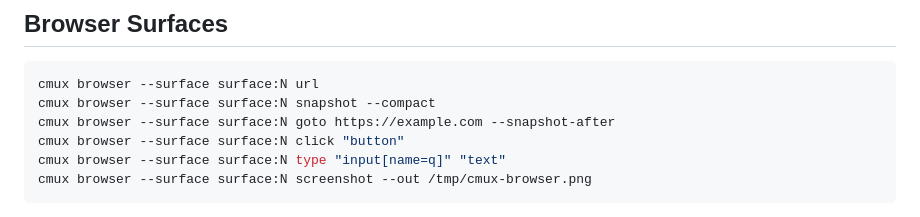
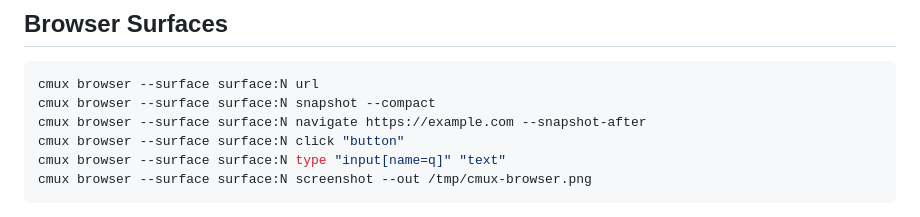
Before and after one commit to yourconscience/dotagents, a Markdown page: skills/cmux/SKILL.md, the part around the change. Rendered like a GitHub page.

Commit message:
fix cmux browser command

````diff
--- a/skills/cmux/SKILL.md
+++ b/skills/cmux/SKILL.md
@@ -85,7 +85,7 @@ cmux move-tab-to-new-workspace --surface surface:N --workspace workspace:N --tit
 ```bash
 cmux browser --surface surface:N url
 cmux browser --surface surface:N snapshot --compact
-cmux browser --surface surface:N goto https://example.com --snapshot-after
+cmux browser --surface surface:N navigate https://example.com --snapshot-after
 cmux browser --surface surface:N click "button"
 cmux browser --surface surface:N type "input[name=q]" "text"
 cmux browser --surface surface:N screenshot --out /tmp/cmux-browser.png
````
